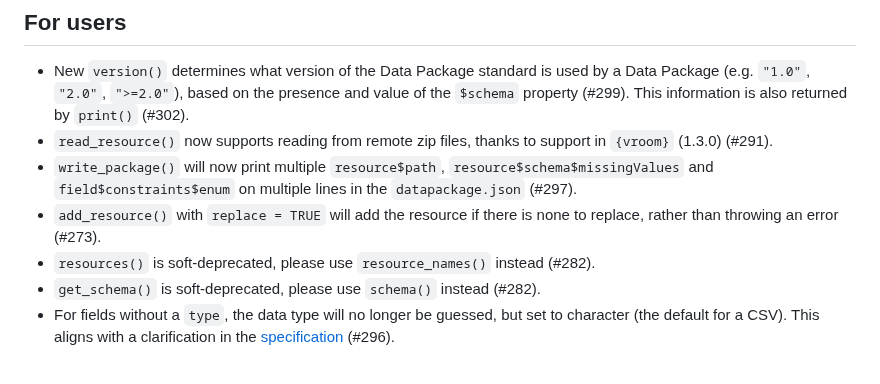
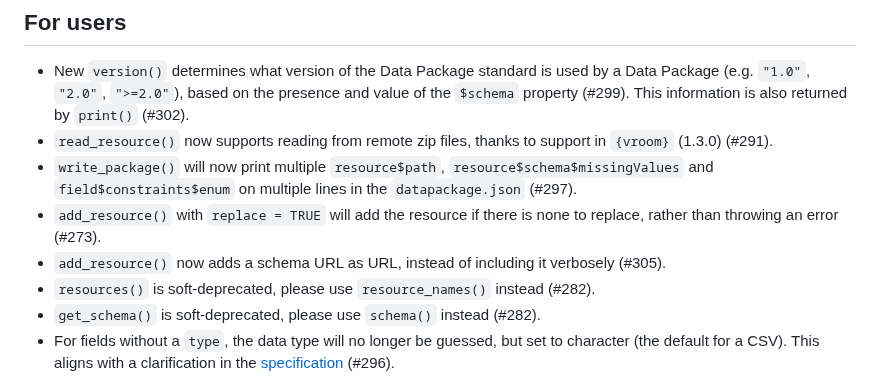
Before and after one commit to frictionlessdata/frictionless-r, a Markdown page: NEWS.md, the part around the change. GitHub-like rendering.

Commit message:
Update news on schema url

```diff
--- a/NEWS.md
+++ b/NEWS.md
@@ -6,6 +6,7 @@
 * `read_resource()` now supports reading from remote zip files, thanks to support in `{vroom}` (1.3.0) (#291).
 * `write_package()` will now print multiple `resource$path`, `resource$schema$missingValues` and `field$constraints$enum` on multiple lines in the `datapackage.json` (#297).
 * `add_resource()` with `replace = TRUE` will add the resource if there is none to replace, rather than throwing an error (#273).
+* `add_resource()` now adds a schema URL as URL, instead of including it verbosely (#305).
 * `resources()` is soft-deprecated, please use `resource_names()` instead (#282).
 * `get_schema()` is soft-deprecated, please use `schema()` instead (#282).
 * For fields without a `type`, the data type will no longer be guessed, but set to character (the default for a CSV). This aligns with a clarification in the [specification](https://datapackage.org/overview/changelog/#any-field-type-updated) (#296).
```
